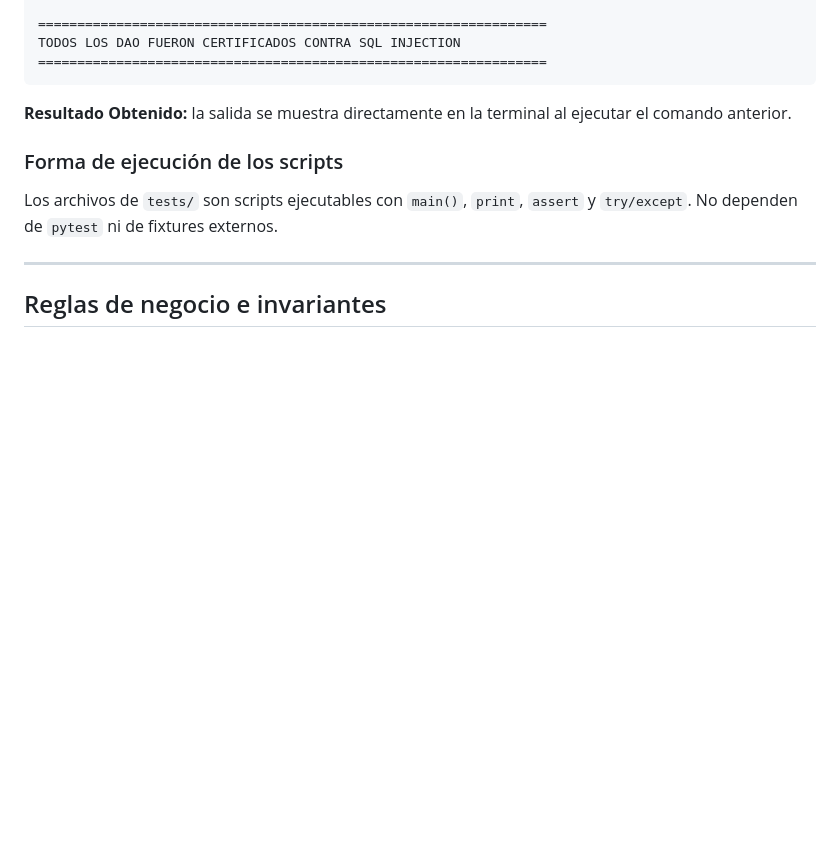
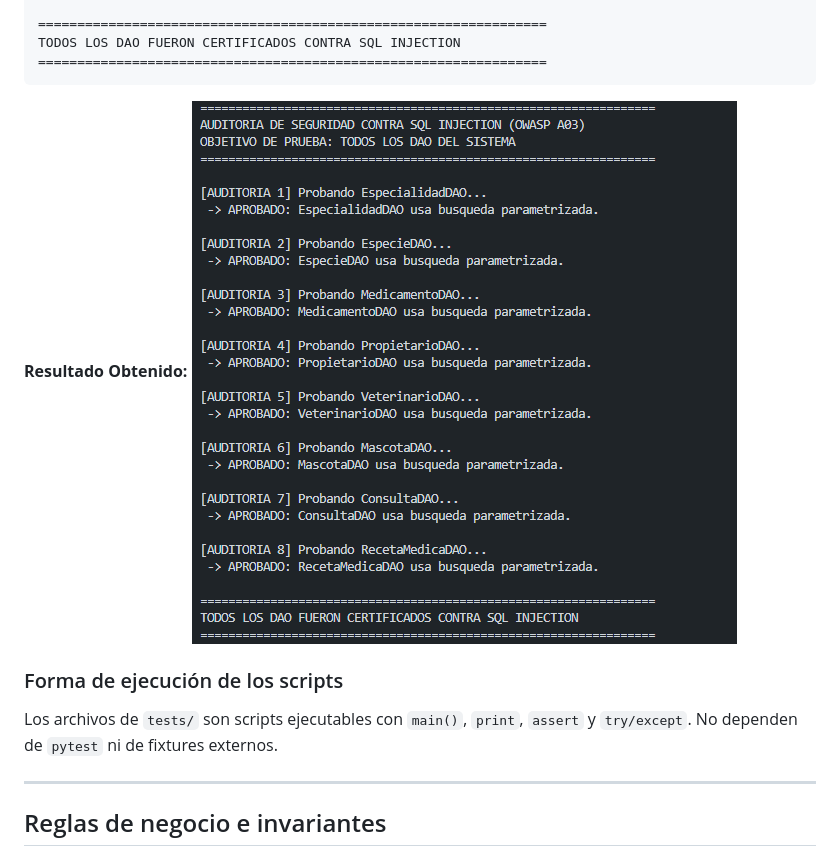
Before and after one commit to tomassotomella/Evaluacion_3_POO, a Markdown page: README.md, the part around one of its changes. GitHub-like rendering; pictures changed too: docs/evidencias/resultado_auditoria_sql_injection.png (added); blank space fills up the shorter version.

````diff
--- a/README.md
+++ b/README.md
@@ -1179,8 +1180,8 @@ TODOS LOS DAO FUERON CERTIFICADOS CONTRA SQL INJECTION
 =================================================================
 ```
 
-**Resultado Obtenido:** la salida se muestra directamente en la terminal al
-ejecutar el comando anterior.
+**Resultado Obtenido:**
+![Resultado de la auditoría contra SQL injection](docs/evidencias/resultado_auditoria_sql_injection.png)
 
 ### Forma de ejecución de los scripts
 
````
Also changed, not shown: other parts of README.md (+7 -6 lines), docs/evidencias/resultado_excepciones_integridad.png (added), docs/evidencias/resultado_hidratacion_relaciones.png (added), docs/evidencias/resultado_persistencia_sql.png (added), docs/evidencias/resultado_sql_a_dominio.png (added), 4 other files.
